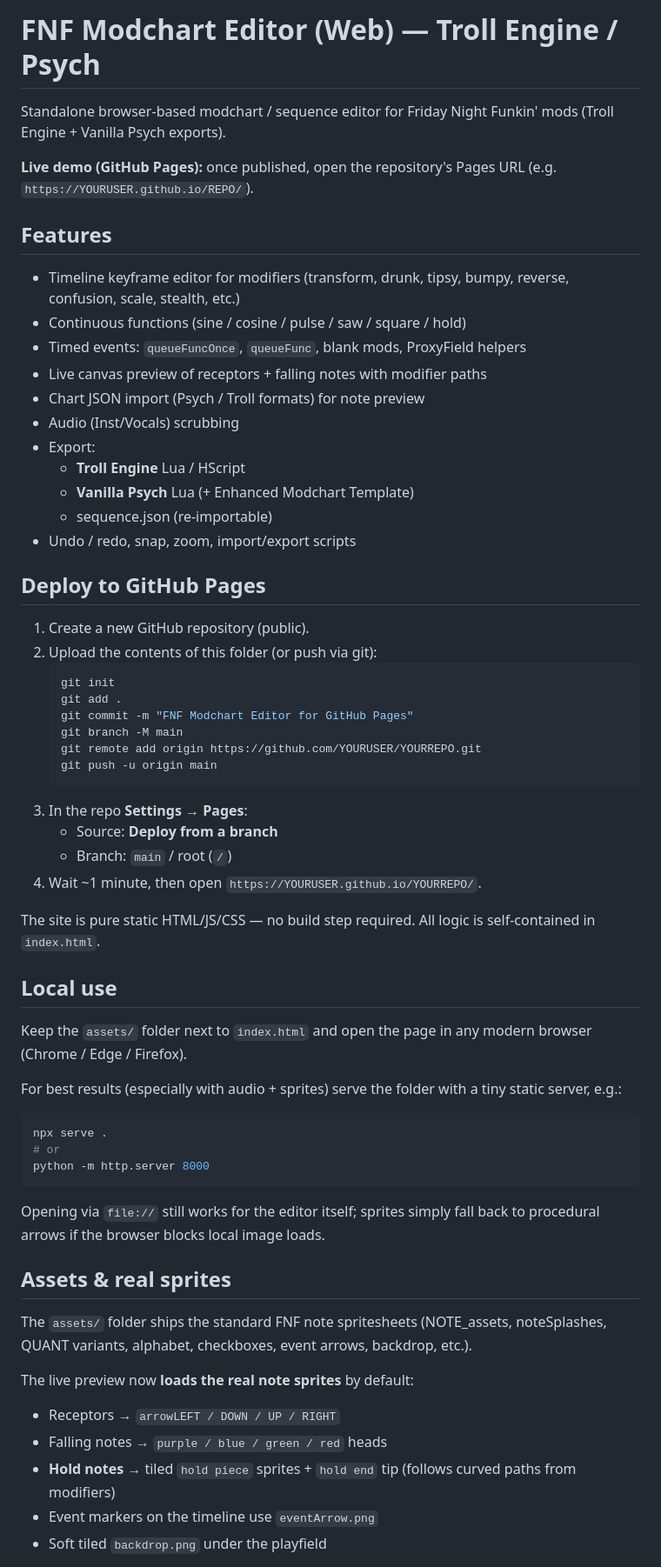
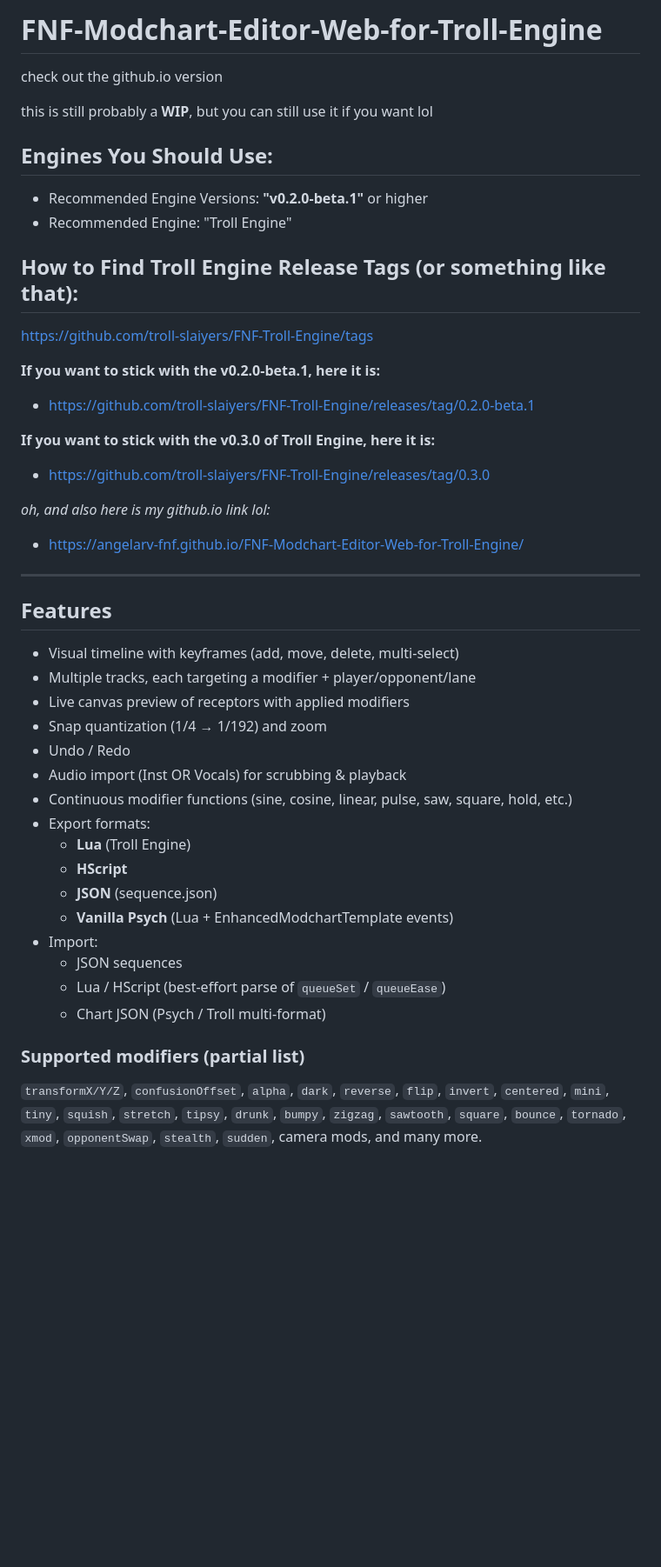
Before and after one commit to angelarv-fnf/FNF-Modchart-Editor-Web-for-Troll-Engine, a Markdown page: README.md, the part around one of its changes. Shown at 87% size. Drawn GitHub-style; blank space fills up the shorter version.

Commit message:
Rename project and enhance README content
Updated README to reflect new project name and added details about features and usage.

````diff
--- a/README.md
+++ b/README.md
@@ -1,65 +1,45 @@
-# FNF Modchart Editor (Web) — Troll Engine / Psych
+# FNF-Modchart-Editor-Web-for-Troll-Engine
+check out the github.io version
 
-Standalone browser-based modchart / sequence editor for Friday Night Funkin' mods (Troll Engine + Vanilla Psych exports).
+this is still probably a **WIP**, but you can still use it if you want lol
 
-**Live demo (GitHub Pages):** once published, open the repository's Pages URL (e.g. `https://YOURUSER.github.io/REPO/`).
+## Engines You Should Use:
+* Recommended Engine Versions: **"v0.2.0-beta.1"** or higher
+* Recommended Engine: "Troll Engine"
+
+## How to Find Troll Engine Release Tags (or something like that):
+https://github.com/troll-slaiyers/FNF-Troll-Engine/tags
+
+**If you want to stick with the v0.2.0-beta.1, here it is:**
+* https://github.com/troll-slaiyers/FNF-Troll-Engine/releases/tag/0.2.0-beta.1
+
+**If you want to stick with the v0.3.0 of Troll Engine, here it is:**
+* https://github.com/troll-slaiyers/FNF-Troll-Engine/releases/tag/0.3.0
+
+*oh, and also here is my github.io link lol:*
+* https://angelarv-fnf.github.io/FNF-Modchart-Editor-Web-for-Troll-Engine/
+
+---
 
 ## Features
 
-- Timeline keyframe editor for modifiers (transform, drunk, tipsy, bumpy, reverse, confusion, scale, stealth, etc.)
-- Continuous functions (sine / cosine / pulse / saw / square / hold)
-- Timed events: `queueFuncOnce`, `queueFunc`, blank mods, ProxyField helpers
-- Live canvas preview of receptors + falling notes with modifier paths
-- Chart JSON import (Psych / Troll formats) for note preview
-- Audio (Inst/Vocals) scrubbing
-- Export:
-  - **Troll Engine** Lua / HScript
-  - **Vanilla Psych** Lua (+ Enhanced Modchart Template)
-  - sequence.json (re-importable)
-- Undo / redo, snap, zoom, import/export scripts
+- Visual timeline with keyframes (add, move, delete, multi-select)
+- Multiple tracks, each targeting a modifier + player/opponent/lane
+- Live canvas preview of receptors with applied modifiers
+- Snap quantization (1/4 → 1/192) and zoom
+- Undo / Redo
+- Audio import (Inst OR Vocals) for scrubbing & playback
+- Continuous modifier functions (sine, cosine, linear, pulse, saw, square, hold, etc.)
+- Export formats:
+  - **Lua** (Troll Engine)
+  - **HScript**
+  - **JSON** (sequence.json)
+  - **Vanilla Psych** (Lua + EnhancedModchartTemplate events)
+- Import:
+  - JSON sequences
+  - Lua / HScript (best-effort parse of `queueSet` / `queueEase`)
+  - Chart JSON (Psych / Troll multi-format)
 
-## Deploy to GitHub Pages
+### Supported modifiers (partial list)
+`transformX/Y/Z`, `confusionOffset`, `alpha`, `dark`, `reverse`, `flip`, `invert`, `centered`, `mini`, `tiny`, `squish`, `stretch`, `tipsy`, `drunk`, `bumpy`, `zigzag`, `sawtooth`, `square`, `bounce`, `tornado`, `xmod`, `opponentSwap`, `stealth`, `sudden`, camera mods, and many more.
 
-1. Create a new GitHub repository (public).
-2. Upload the contents of this folder (or push via git):
-   ```bash
-   git init
-   git add .
-   git commit -m "FNF Modchart Editor for GitHub Pages"
-   git branch -M main
-   git remote add origin https://github.com/YOURUSER/YOURREPO.git
-   git push -u origin main
-   ```
-3. In the repo **Settings → Pages**:
-   - Source: **Deploy from a branch**
-   - Branch: `main` / root (`/`)
-4. Wait ~1 minute, then open `https://YOURUSER.github.io/YOURREPO/`.
-
-The site is pure static HTML/JS/CSS — no build step required. All logic is self-contained in `index.html`.
-
-## Local use
-
-Keep the `assets/` folder next to `index.html` and open the page in any modern browser (Chrome / Edge / Firefox).
-
-For best results (especially with audio + sprites) serve the folder with a tiny static server, e.g.:
-
-```bash
-npx serve .
-# or
-python -m http.server 8000
-```
-
-Opening via `file://` still works for the editor itself; sprites simply fall back to procedural arrows if the browser blocks local image loads.
-
-## Assets & real sprites
-
-The `assets/` folder ships the standard FNF note spritesheets (NOTE_assets, noteSplashes, QUANT variants, alphabet, checkboxes, event arrows, backdrop, etc.).
-
-The live preview now **loads the real note sprites** by default:
-
-- Receptors → `arrowLEFT / DOWN / UP / RIGHT`
-- Falling notes → `purple / blue / green / red` heads
-- **Hold notes** → tiled `hold piece` sprites + `hold end` tip (follows curved paths from modifiers)
-- Event markers on the timeline use `eventArrow.png`
-- Soft tiled `backdrop.png` under the playfield
-
````
Also changed, not shown: other parts of README.md (+79 -17 lines).
